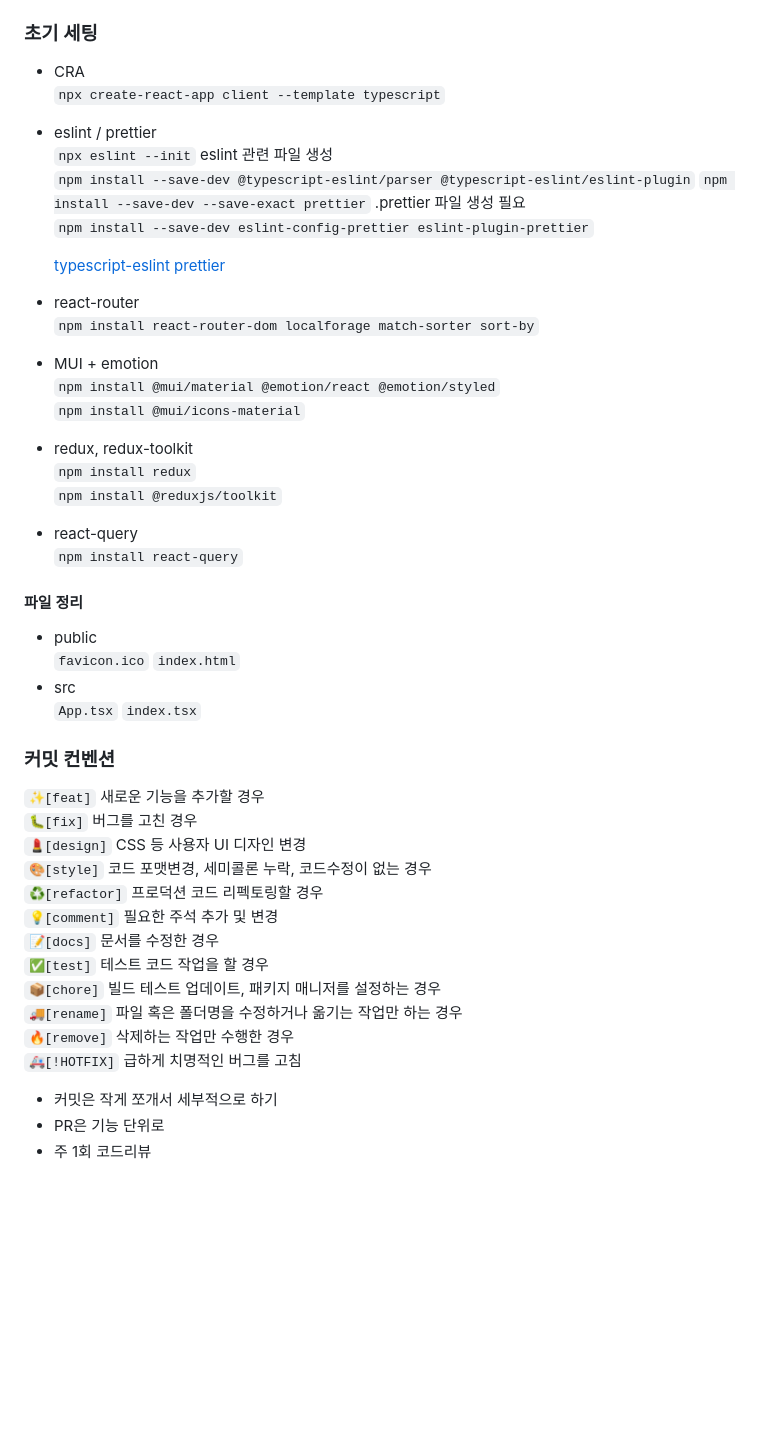
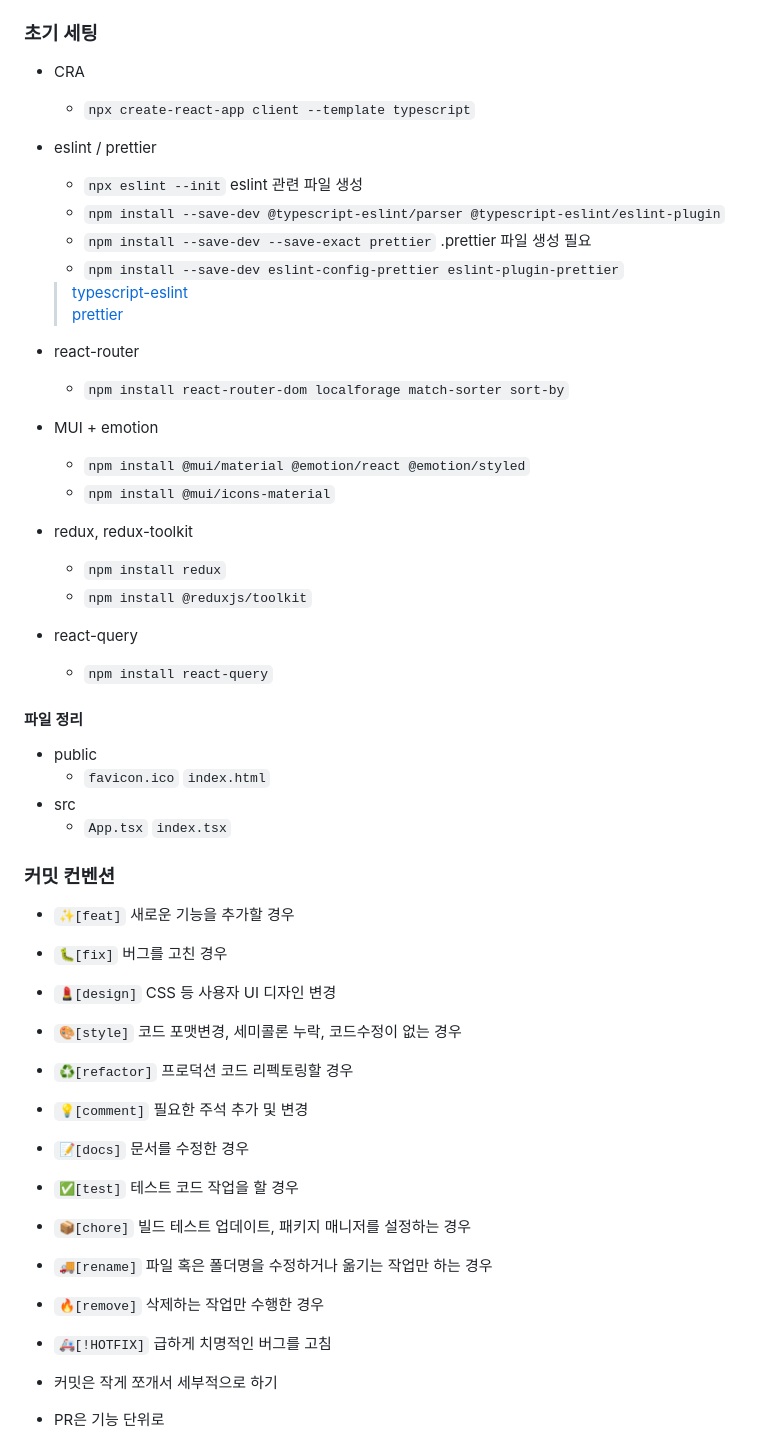
Before and after one commit to codekyz/TIL, a Markdown page: P1독서달력/개발일지-2.md, the part around the change. Drawn GitHub-style; blank space fills up the shorter version.

Commit message:
Fix Typo

```diff
--- a/P1독서달력/개발일지-2.md
+++ b/P1독서달력/개발일지-2.md
@@ -11,52 +11,57 @@
 ### 초기 세팅
 
 - CRA
-  `npx create-react-app client --template typescript`
+
+  - `npx create-react-app client --template typescript`
 
 - eslint / prettier
-  `npx eslint --init` eslint 관련 파일 생성
-  `npm install --save-dev @typescript-eslint/parser @typescript-eslint/eslint-plugin`
-  `npm install --save-dev --save-exact prettier` .prettier 파일 생성 필요
-  `npm install --save-dev eslint-config-prettier eslint-plugin-prettier`
 
-  [typescript-eslint](https://typescript-eslint.io/getting-started)
-  [prettier](https://prettier.io/docs/en/install)
+  - `npx eslint --init` eslint 관련 파일 생성
+  - `npm install --save-dev @typescript-eslint/parser @typescript-eslint/eslint-plugin`
+  - `npm install --save-dev --save-exact prettier` .prettier 파일 생성 필요
+  - `npm install --save-dev eslint-config-prettier eslint-plugin-prettier`
+
+  > [typescript-eslint](https://typescript-eslint.io/getting-started)
+  > [prettier](https://prettier.io/docs/en/install)
 
 - react-router
-  `npm install react-router-dom localforage match-sorter sort-by`
+
+  - `npm install react-router-dom localforage match-sorter sort-by`
 
 - MUI + emotion
-  `npm install @mui/material @emotion/react @emotion/styled`
-  `npm install @mui/icons-material`
+
+  - `npm install @mui/material @emotion/react @emotion/styled`
+  - `npm install @mui/icons-material`
 
 - redux, redux-toolkit
-  `npm install redux`
-  `npm install @reduxjs/toolkit`
+
+  - `npm install redux`
+  - `npm install @reduxjs/toolkit`
 
 - react-query
-  `npm install react-query`
+  - `npm install react-query`
 
 #### 파일 정리
 
 - public
-  `favicon.ico` `index.html`
+  - `favicon.ico` `index.html`
 - src
-  `App.tsx` `index.tsx`
+  - `App.tsx` `index.tsx`
 
 ### 커밋 컨벤션
 
-`✨[feat]` 새로운 기능을 추가할 경우
-`🐛[fix]` 버그를 고친 경우
-`💄[design]` CSS 등 사용자 UI 디자인 변경
-`🎨[style]` 코드 포맷변경, 세미콜론 누락, 코드수정이 없는 경우
-`♻[refactor]` 프로덕션 코드 리펙토링할 경우
-`💡[comment]` 필요한 주석 추가 및 변경
-`📝[docs]` 문서를 수정한 경우
-`✅[test]` 테스트 코드 작업을 할 경우
-`📦[chore]` 빌드 테스트 업데이트, 패키지 매니저를 설정하는 경우
-`🚚[rename]` 파일 혹은 폴더명을 수정하거나 옮기는 작업만 하는 경우
-`🔥[remove]` 삭제하는 작업만 수행한 경우
-`🚑[!HOTFIX]` 급하게 치명적인 버그를 고침
+- `✨[feat]` 새로운 기능을 추가할 경우
+- `🐛[fix]` 버그를 고친 경우
+- `💄[design]` CSS 등 사용자 UI 디자인 변경
+- `🎨[style]` 코드 포맷변경, 세미콜론 누락, 코드수정이 없는 경우
+- `♻[refactor]` 프로덕션 코드 리펙토링할 경우
+- `💡[comment]` 필요한 주석 추가 및 변경
+- `📝[docs]` 문서를 수정한 경우
+- `✅[test]` 테스트 코드 작업을 할 경우
+- `📦[chore]` 빌드 테스트 업데이트, 패키지 매니저를 설정하는 경우
+- `🚚[rename]` 파일 혹은 폴더명을 수정하거나 옮기는 작업만 하는 경우
+- `🔥[remove]` 삭제하는 작업만 수행한 경우
+- `🚑[!HOTFIX]` 급하게 치명적인 버그를 고침
 
 - 커밋은 작게 쪼개서 세부적으로 하기
 - PR은 기능 단위로
```
